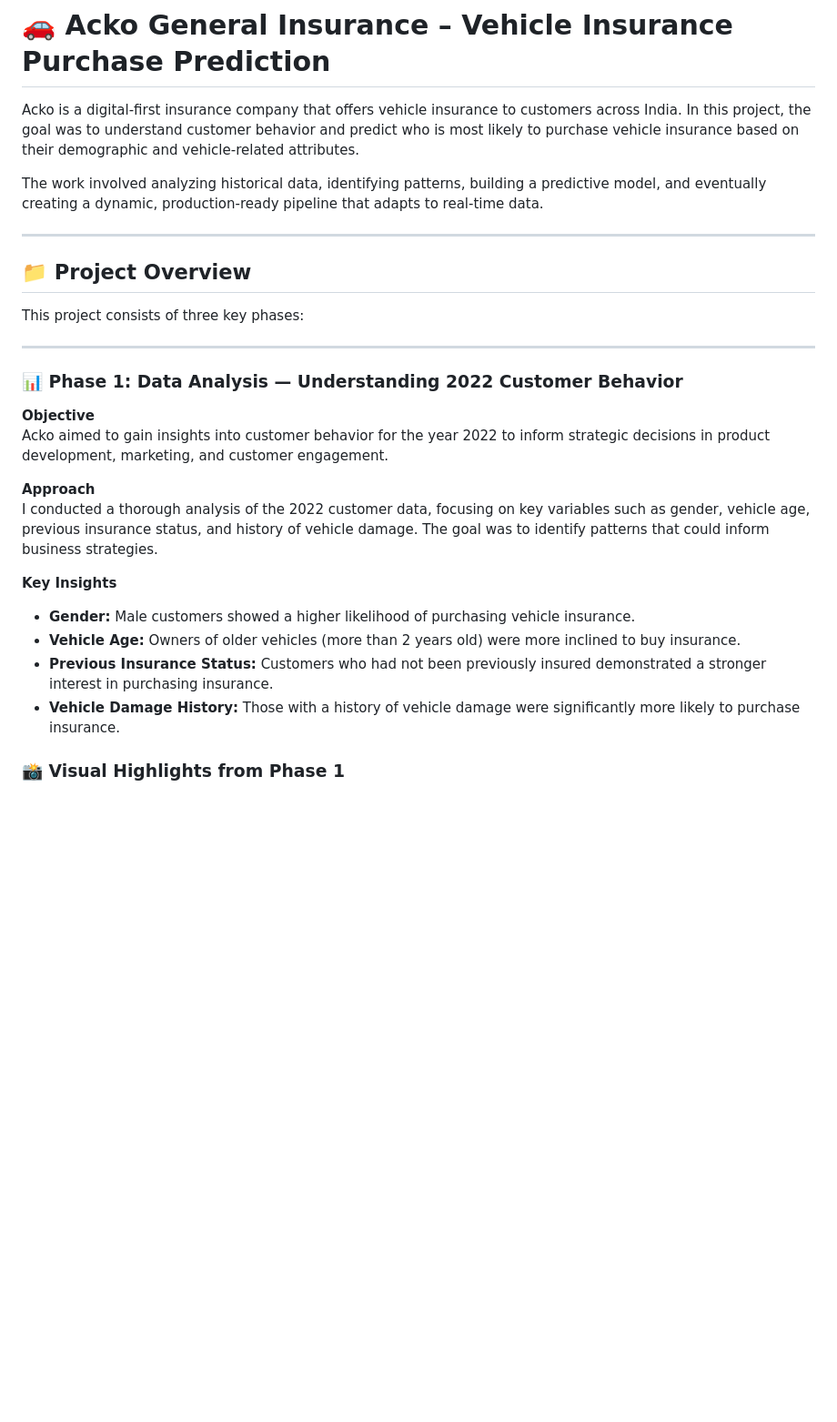
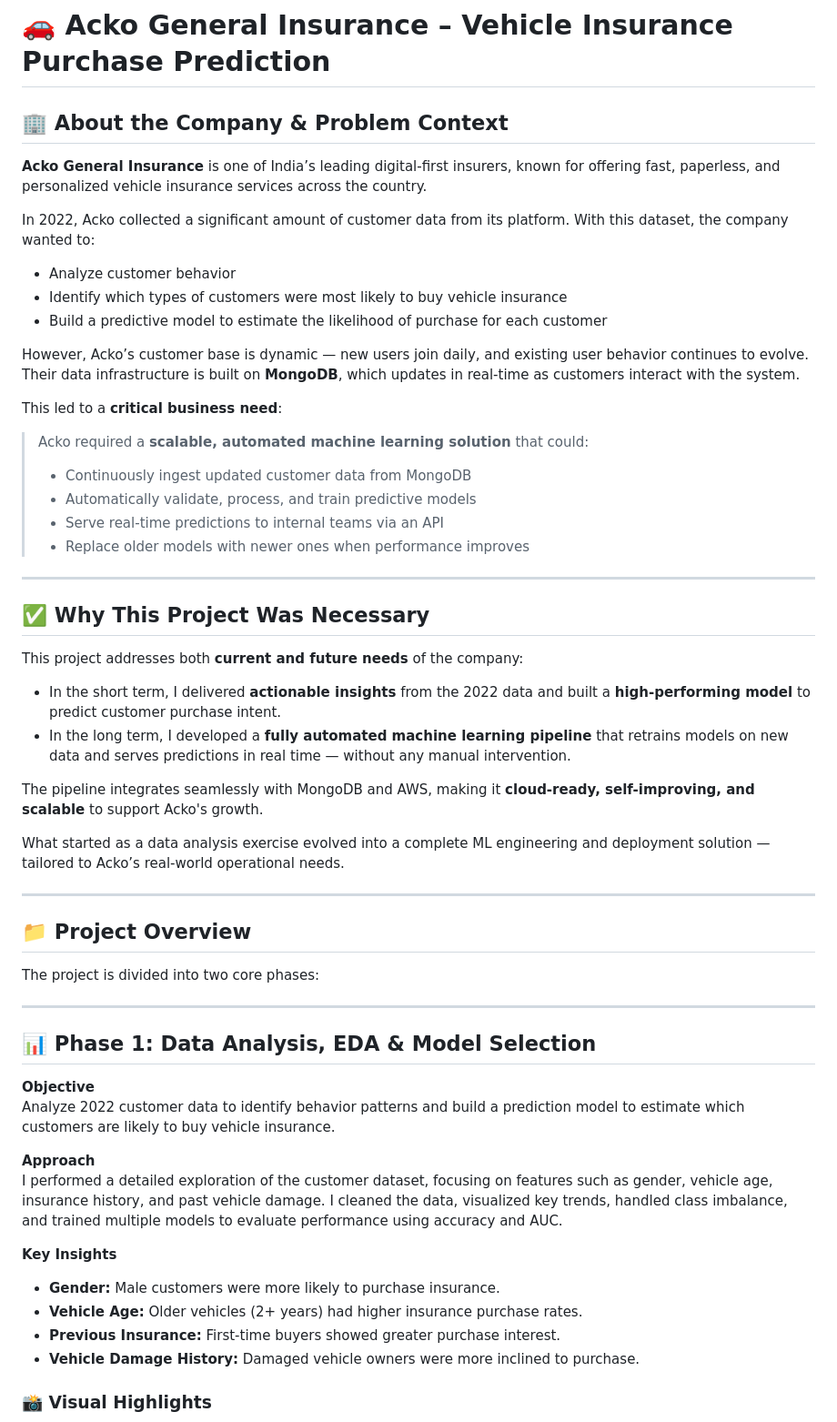
Before and after one commit to RishabhParakh/Acko-Vehicle-Insurance-Purchase-Prediction, a Markdown page: README.md, the part around one of its changes. Shown at 91% size. GitHub-like rendering; blank space fills up the shorter version.

```diff
--- a/README.md
+++ b/README.md
@@ -1,30 +1,56 @@
 # 🚗 Acko General Insurance – Vehicle Insurance Purchase Prediction
 
-Acko is a digital-first insurance company that offers vehicle insurance to customers across India. In this project, the goal was to understand customer behavior and predict who is most likely to purchase vehicle insurance based on their demographic and vehicle-related attributes.
+## 🏢 About the Company & Problem Context
 
-The work involved analyzing historical data, identifying patterns, building a predictive model, and eventually creating a dynamic, production-ready pipeline that adapts to real-time data.
+**Acko General Insurance** is one of India’s leading digital-first insurers, known for offering fast, paperless, and personalized vehicle insurance services across the country.
+
+In 2022, Acko collected a significant amount of customer data from its platform. With this dataset, the company wanted to:
+- Analyze customer behavior
+- Identify which types of customers were most likely to buy vehicle insurance
+- Build a predictive model to estimate the likelihood of purchase for each customer
+
+However, Acko’s customer base is dynamic — new users join daily, and existing user behavior continues to evolve. Their data infrastructure is built on **MongoDB**, which updates in real-time as customers interact with the system.
+
+This led to a **critical business need**:
+> Acko required a **scalable, automated machine learning solution** that could:
+> - Continuously ingest updated customer data from MongoDB
+> - Automatically validate, process, and train predictive models
+> - Serve real-time predictions to internal teams via an API
+> - Replace older models with newer ones when performance improves
+
+---
+
+## ✅ Why This Project Was Necessary
+
+This project addresses both **current and future needs** of the company:
+- In the short term, I delivered **actionable insights** from the 2022 data and built a **high-performing model** to predict customer purchase intent.
+- In the long term, I developed a **fully automated machine learning pipeline** that retrains models on new data and serves predictions in real time — without any manual intervention.
+
+The pipeline integrates seamlessly with MongoDB and AWS, making it **cloud-ready, self-improving, and scalable** to support Acko's growth.
+
+What started as a data analysis exercise evolved into a complete ML engineering and deployment solution — tailored to Acko’s real-world operational needs.
 
 ---
 
 ## 📁 Project Overview
 
-This project consists of three key phases:
+The project is divided into two core phases:
 
 ---
 
-### 📊 Phase 1: Data Analysis — Understanding 2022 Customer Behavior
+## 📊 Phase 1: Data Analysis, EDA & Model Selection
 
 **Objective**
-Acko aimed to gain insights into customer behavior for the year 2022 to inform strategic decisions in product development, marketing, and customer engagement.
+Analyze 2022 customer data to identify behavior patterns and build a prediction model to estimate which customers are likely to buy vehicle insurance.
 
 **Approach**
-I conducted a thorough analysis of the 2022 customer data, focusing on key variables such as gender, vehicle age, previous insurance status, and history of vehicle damage. The goal was to identify patterns that could inform business strategies.
+I performed a detailed exploration of the customer dataset, focusing on features such as gender, vehicle age, insurance history, and past vehicle damage. I cleaned the data, visualized key trends, handled class imbalance, and trained multiple models to evaluate performance using accuracy and AUC.
 
 **Key Insights**
-- **Gender:** Male customers showed a higher likelihood of purchasing vehicle insurance.
-- **Vehicle Age:** Owners of older vehicles (more than 2 years old) were more inclined to buy insurance.
-- **Previous Insurance Status:** Customers who had not been previously insured demonstrated a stronger interest in purchasing insurance.
-- **Vehicle Damage History:** Those with a history of vehicle damage were significantly more likely to purchase insurance.
+- **Gender:** Male customers were more likely to purchase insurance.
+- **Vehicle Age:** Older vehicles (2+ years) had higher insurance purchase rates.
+- **Previous Insurance:** First-time buyers showed greater purchase interest.
+- **Vehicle Damage History:** Damaged vehicle owners were more inclined to purchase.
 
-### 📸 Visual Highlights from Phase 1
+### 📸 Visual Highlights
 
```
Also changed, not shown: other parts of README.md (+31 -62 lines).
